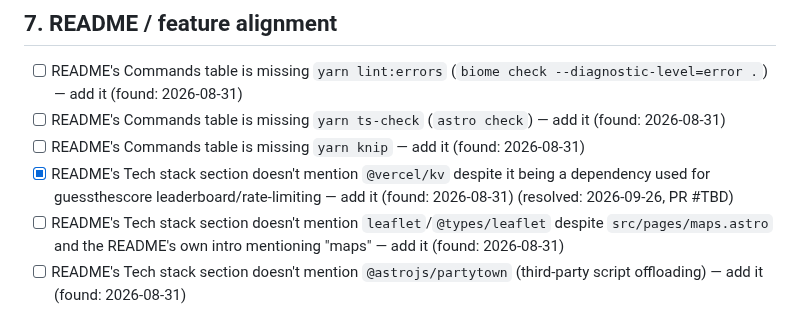
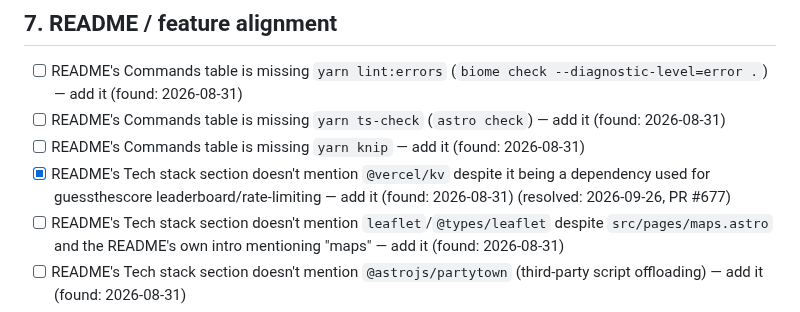
Before and after one commit to jamesthemullet/rdldn, a Markdown page: AUDIT.md, the part around the change. Rendered like a GitHub page.

Commit message:
Add PR number to AUDIT.md resolved entry
Co-Authored-By: Claude Sonnet 5 <noreply@anthropic.com>
Claude-Session: https://claude.ai/code/session_01N5Zk7LmJ6po15gXBFqwjBy

```diff
--- a/AUDIT.md
+++ b/AUDIT.md
@@ -88,7 +88,7 @@ audit adds new findings to the bottom of each section and leaves checked items a
 - [ ] README's Commands table is missing `yarn lint:errors` (`biome check --diagnostic-level=error .`) — add it (found: 2026-08-31)
 - [ ] README's Commands table is missing `yarn ts-check` (`astro check`) — add it (found: 2026-08-31)
 - [ ] README's Commands table is missing `yarn knip` — add it (found: 2026-08-31)
-- [x] README's Tech stack section doesn't mention `@vercel/kv` despite it being a dependency used for guessthescore leaderboard/rate-limiting — add it (found: 2026-08-31) (resolved: 2026-09-26, PR #TBD)
+- [x] README's Tech stack section doesn't mention `@vercel/kv` despite it being a dependency used for guessthescore leaderboard/rate-limiting — add it (found: 2026-08-31) (resolved: 2026-09-26, PR #677)
 - [ ] README's Tech stack section doesn't mention `leaflet`/`@types/leaflet` despite `src/pages/maps.astro` and the README's own intro mentioning "maps" — add it (found: 2026-08-31)
 - [ ] README's Tech stack section doesn't mention `@astrojs/partytown` (third-party script offloading) — add it (found: 2026-08-31)
 - [ ] README's Tech stack section doesn't mention `@astrojs/mdx` — add it (found: 2026-08-31)
```
